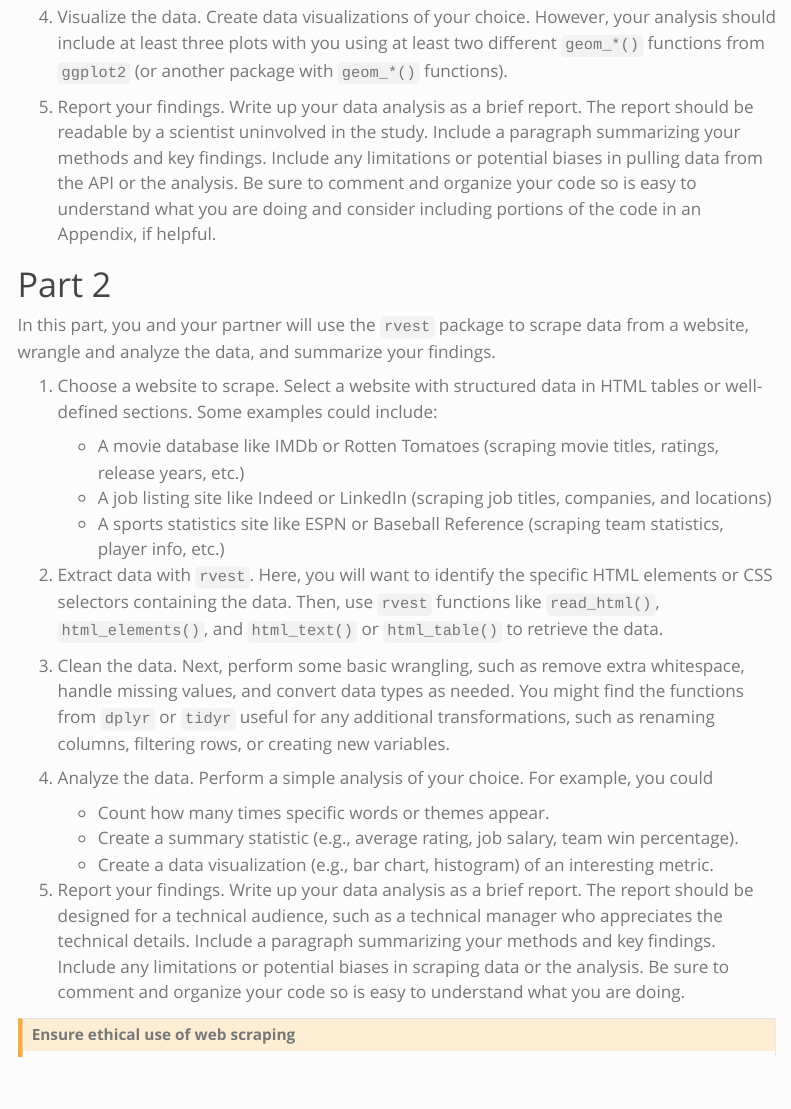
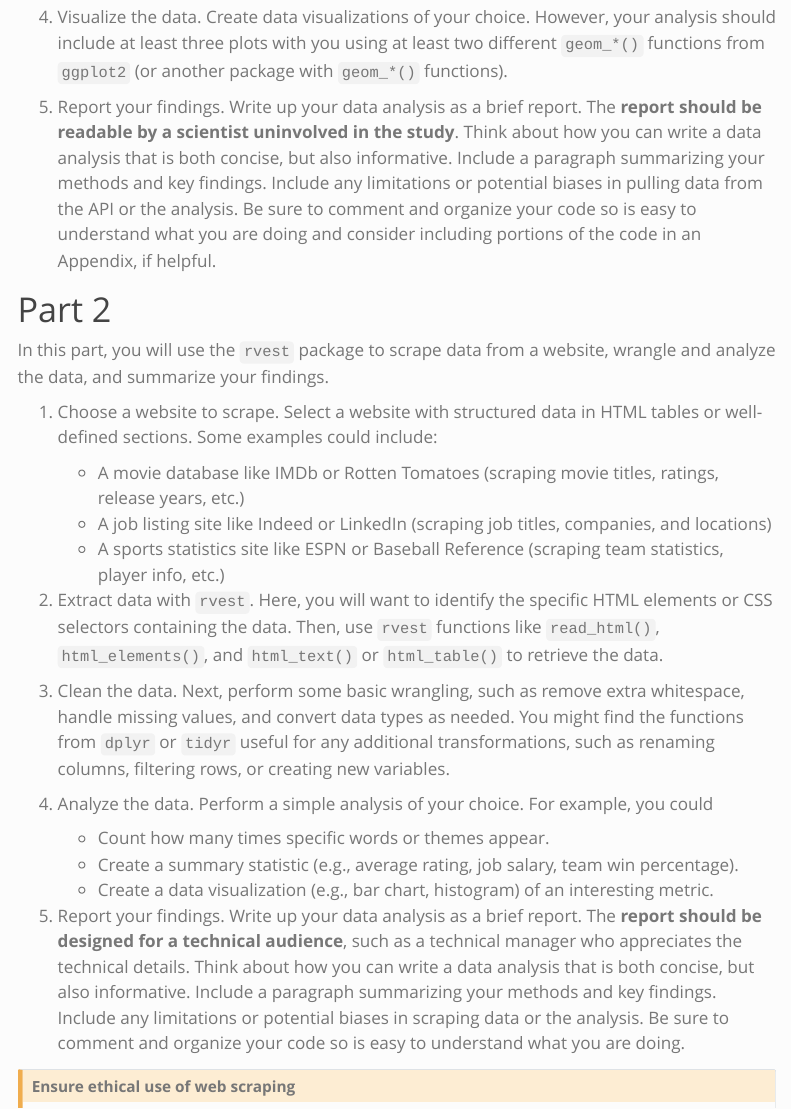
Before and after one commit to stephaniehicks/jhustatprogramming2025, a Quarto document (projects/02-project/index.qmd): the page in a window 1100 px wide, from 1350 px down. Rendered offline with R 4.5, knitr and Pandoc in place of Quarto, with nearby package versions; menus at the side of the page are left out.

Commit message:
minor edits to project 02

```diff
--- a/projects/02-project/index.qmd
+++ b/projects/02-project/index.qmd
@@ -62,12 +62,12 @@ Therefore, it is strongly suggested that you create a new folder called `data` l
 
 4. Visualize the data. Create data visualizations of your choice. However, your analysis should include at least three plots with you using at least two different `geom_*()` functions from `ggplot2` (or another package with `geom_*()` functions).
 
-5. Report your findings. Write up your data analysis as a brief report. The report should be readable by a scientist uninvolved in the study. Include a paragraph summarizing your methods and key findings. Include any limitations or potential biases in pulling data from the API or the analysis. Be sure to comment and organize your code so is easy to understand what you are doing and consider including portions of the code in an Appendix, if helpful.
+5. Report your findings. Write up your data analysis as a brief report. The **report should be readable by a scientist uninvolved in the study**. Think about how you can write a data analysis that is both concise, but also informative. Include a paragraph summarizing your methods and key findings. Include any limitations or potential biases in pulling data from the API or the analysis. Be sure to comment and organize your code so is easy to understand what you are doing and consider including portions of the code in an Appendix, if helpful.
 
 
 # Part 2
 
-In this part, you and your partner will use the `rvest` package to scrape data from a website, wrangle and analyze the data, and summarize your findings.
+In this part, you will use the `rvest` package to scrape data from a website, wrangle and analyze the data, and summarize your findings.
 
 1. Choose a website to scrape. Select a website with structured data in HTML tables or well-defined sections. Some examples could include:
 
@@ -85,7 +85,7 @@ In this part, you and your partner will use the `rvest` package to scrape data f
    - Create a summary statistic (e.g., average rating, job salary, team win percentage).
    - Create a data visualization (e.g., bar chart, histogram) of an interesting metric.
 
-5. Report your findings. Write up your data analysis as a brief report. The report should be designed for a technical audience, such as a technical manager who appreciates the technical details. Include a paragraph summarizing your methods and key findings. Include any limitations or potential biases in scraping data or the analysis. Be sure to comment and organize your code so is easy to understand what you are doing.
+5. Report your findings. Write up your data analysis as a brief report. The **report should be designed for a technical audience**, such as a technical manager who appreciates the technical details. Think about how you can write a data analysis that is both concise, but also informative. Include a paragraph summarizing your methods and key findings. Include any limitations or potential biases in scraping data or the analysis. Be sure to comment and organize your code so is easy to understand what you are doing.
 
 :::::: {.callout-caution}
 
```
Also changed, not shown: 1 other file.
